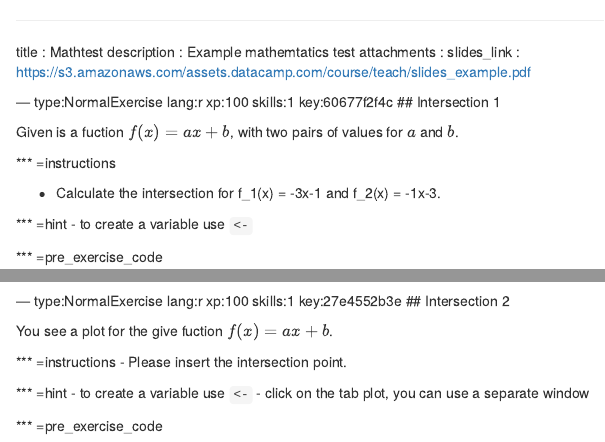
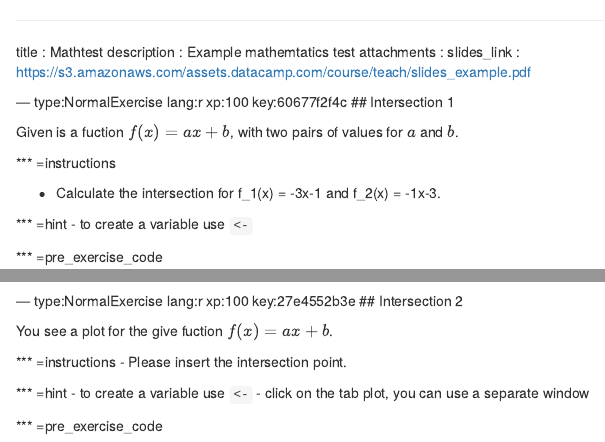
Before and after one commit to TomRueckert/RMathLessons, an R Markdown document (chapter1.Rmd): the page in a window 1100 px wide, from its top, and a second part further down, joined at a grey line. Rendered offline with R 4.5, knitr and Pandoc, with nearby package versions; some code elsewhere in the file could not run offline.

Commit message:
skill removed

````diff
--- a/chapter1.Rmd
+++ b/chapter1.Rmd
@@ -4,7 +4,7 @@ description : Example mathemtatics test
 attachments :
   slides_link : https://s3.amazonaws.com/assets.datacamp.com/course/teach/slides_example.pdf
 
---- type:NormalExercise lang:r xp:100 skills:1 key:60677f2f4c
+--- type:NormalExercise lang:r xp:100 key:60677f2f4c
 ## Intersection 1
 
 Given is a fuction \\(f(x) = ax+b\\), with two pairs of values for \\(a\\) and \\(b\\).
@@ -59,7 +59,7 @@ test_error()
 success_msg("Good work!")
 ```
 
---- type:NormalExercise lang:r xp:100 skills:1 key:27e4552b3e
+--- type:NormalExercise lang:r xp:100 key:27e4552b3e
 ## Intersection 2
 
 You see a plot for the give fuction \\(f(x) = ax+b\\).
````
Also changed, not shown: chapter1.Rmd (4 more changed lines).
